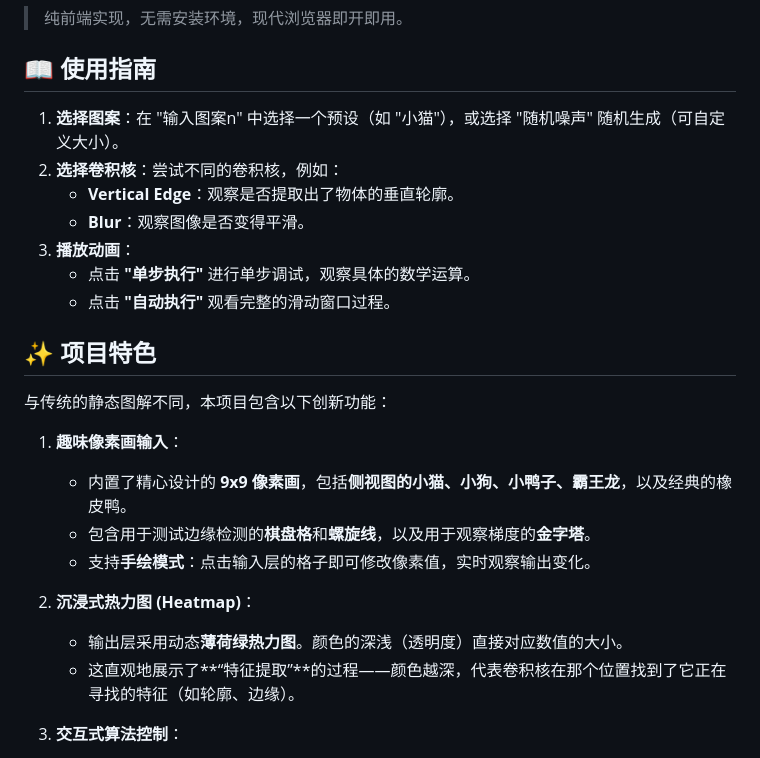
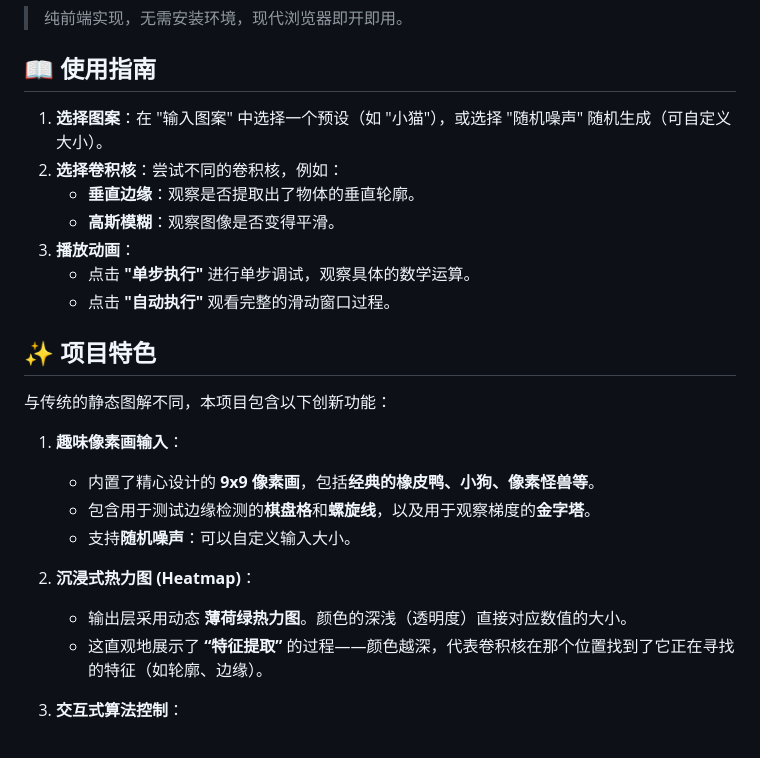
Before and after one commit to Ranger-Liang/CNN-demo, a Markdown page: README.md, the part around the change. GitHub-like rendering.

```diff
--- a/README.md
+++ b/README.md
@@ -10,10 +10,10 @@
 
 ## 📖 使用指南
 
-1.  **选择图案**：在 "输入图案n" 中选择一个预设（如 "小猫"），或选择 "随机噪声" 随机生成（可自定义大小）。
+1.  **选择图案**：在 "输入图案" 中选择一个预设（如 "小猫"），或选择 "随机噪声" 随机生成（可自定义大小）。
 2.  **选择卷积核**：尝试不同的卷积核，例如：
-    *   **Vertical Edge**：观察是否提取出了物体的垂直轮廓。
-    *   **Blur**：观察图像是否变得平滑。
+    *   **垂直边缘**：观察是否提取出了物体的垂直轮廓。
+    *   **高斯模糊**：观察图像是否变得平滑。
 3.  **播放动画**：
     *   点击 **"单步执行"** 进行单步调试，观察具体的数学运算。
     *   点击 **"自动执行"** 观看完整的滑动窗口过程。
@@ -23,13 +23,13 @@
 与传统的静态图解不同，本项目包含以下创新功能：
 
 1.  **趣味像素画输入**：
-    *   内置了精心设计的 **9x9 像素画**，包括**侧视图的小猫、小狗、小鸭子、霸王龙**，以及经典的橡皮鸭。
+    *   内置了精心设计的 **9x9 像素画**，包括**经典的橡皮鸭、小狗、像素怪兽等**。
     *   包含用于测试边缘检测的**棋盘格**和**螺旋线**，以及用于观察梯度的**金字塔**。
-    *   支持**手绘模式**：点击输入层的格子即可修改像素值，实时观察输出变化。
+    *   支持**随机噪声**：可以自定义输入大小。
 
 2.  **沉浸式热力图 (Heatmap)**：
-    *   输出层采用动态**薄荷绿热力图**。颜色的深浅（透明度）直接对应数值的大小。
-    *   这直观地展示了**“特征提取”**的过程——颜色越深，代表卷积核在那个位置找到了它正在寻找的特征（如轮廓、边缘）。
+    *   输出层采用动态 **薄荷绿热力图**。颜色的深浅（透明度）直接对应数值的大小。
+    *   这直观地展示了 **“特征提取”** 的过程——颜色越深，代表卷积核在那个位置找到了它正在寻找的特征（如轮廓、边缘）。
 
 3.  **交互式算法控制**：
     *   支持 **卷积 (Conv2d)**、**最大池化 (Max Pooling)**、**平均池化 (Avg Pooling)** 三种模式。
```
